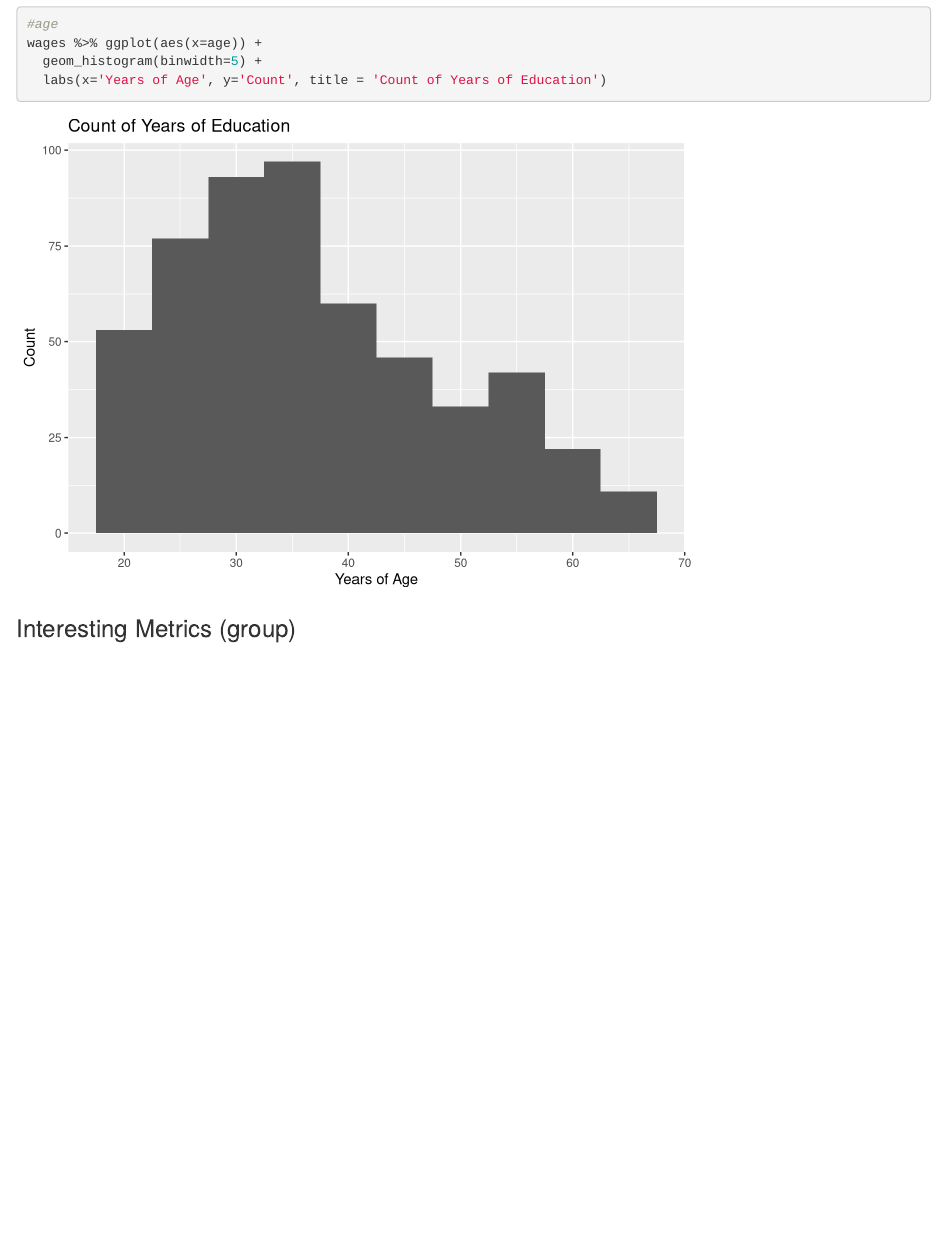
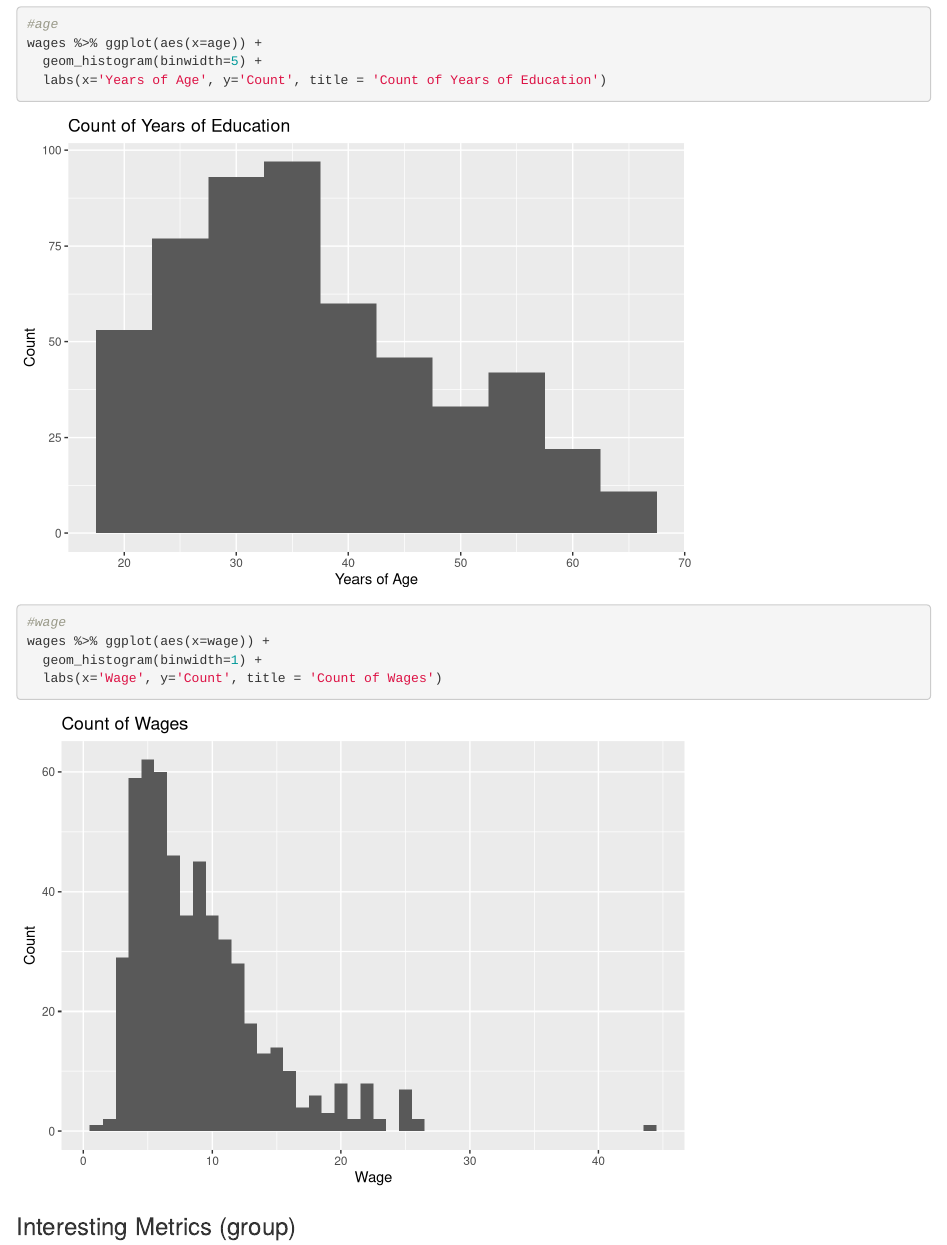
Before and after one commit to ekhar17/Bios-663-Project, an R Markdown document (BIOS 663 Wage Project.Rmd): the page in a window 1100 px wide, from 3290 px down. Rendered offline with R 4.5, knitr and Pandoc, with nearby package versions; some code elsewhere in the file could not run offline.

Commit message:
wage data is right skewed

````diff
--- a/BIOS 663 Wage Project.Rmd
+++ b/BIOS 663 Wage Project.Rmd
@@ -108,7 +108,14 @@ wages %>% ggplot(aes(x=experience)) +
 wages %>% ggplot(aes(x=age)) +
   geom_histogram(binwidth=5) +
   labs(x='Years of Age', y='Count', title = 'Count of Years of Education')
+#wage
+wages %>% ggplot(aes(x=wage)) +
+  geom_histogram(binwidth=1) +
+  labs(x='Wage', y='Count', title = 'Count of Wages')
 ```
+
+
+
 ### Interesting Metrics (group)
 
 ```{r}
````
